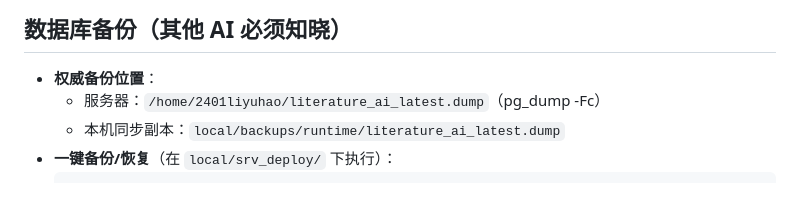
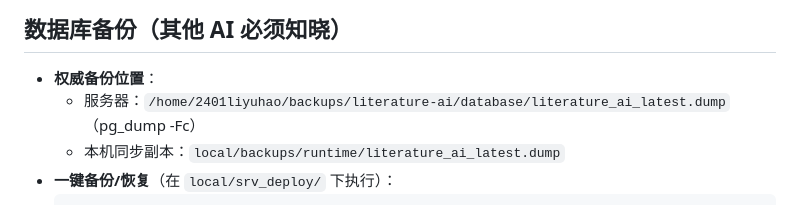
Before and after one commit to yuhaoli119119/AI-shujvku, a Markdown page: AGENTS.md, the part around the change. Drawn GitHub-style.

Commit message:
docs: relocate Literature AI backup path

````diff
--- a/AGENTS.md
+++ b/AGENTS.md
@@ -71,7 +71,7 @@ PDF 解析
 ## 数据库备份（其他 AI 必须知晓）
 
 - **权威备份位置**：
-  - 服务器：`/home/2401liyuhao/literature_ai_latest.dump`（pg_dump -Fc）
+  - 服务器：`/home/2401liyuhao/backups/literature-ai/database/literature_ai_latest.dump`（pg_dump -Fc）
   - 本机同步副本：`local/backups/runtime/literature_ai_latest.dump`
 - **一键备份/恢复**（在 `local/srv_deploy/` 下执行）：
   ```powershell
````
Also changed, not shown: SERVER_ACCESS.md (+1 -1 lines).
